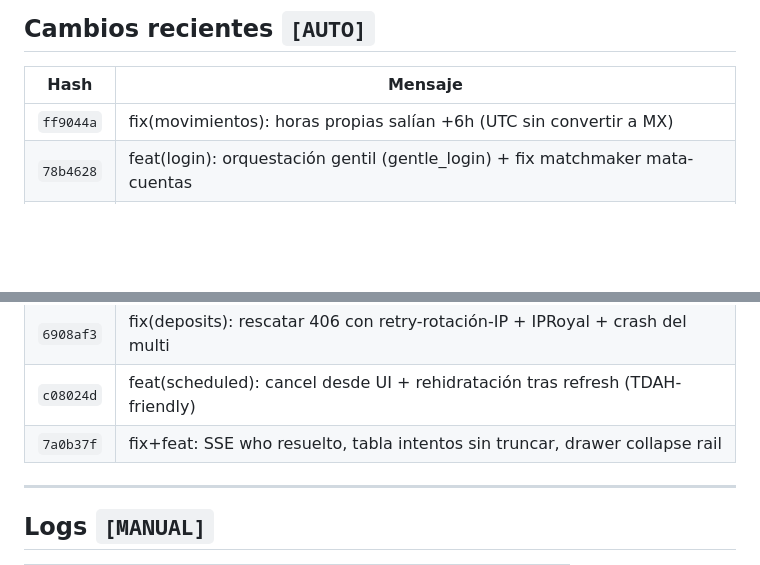
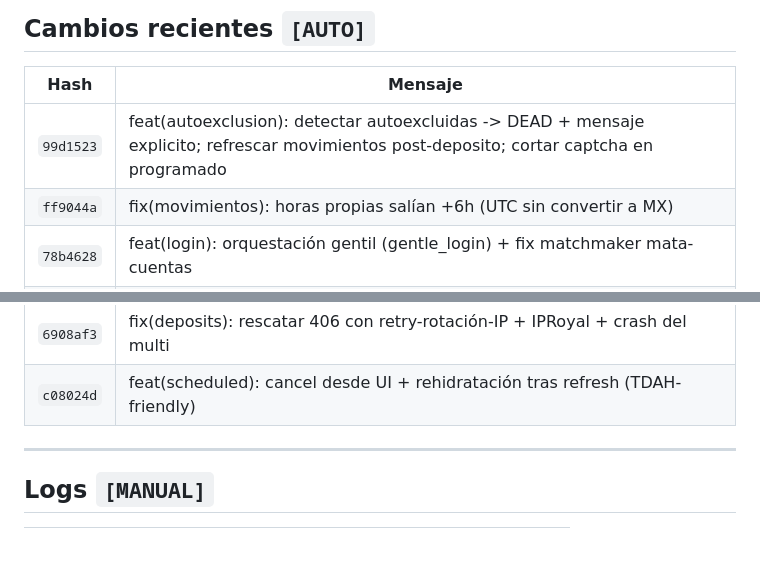
Before and after one commit to roobertvonsinger/botmex-dashboard, a Markdown page: MAP.md, 2 parts joined by grey strips. Rendered like a GitHub page; blank space fills up the shorter version.

Commit message:
docs(errors): autoexclusion -> DEAD, captcha en programado, refresh post-deposito (sesion 2026-05-29)
Co-Authored-By: Claude Opus 4.8 (1M context) <noreply@anthropic.com>

```diff
--- a/MAP.md
+++ b/MAP.md
@@ -184,6 +184,7 @@ web_routes_prewarm.py → prewarm.py
 <!-- GEN:start:recientes -->
 | Hash | Mensaje |
 |------|---------|
+| `99d1523` | feat(autoexclusion): detectar autoexcluidas -> DEAD + mensaje explicito; refrescar movimientos post-deposito; cortar captcha en programado |
 | `ff9044a` | fix(movimientos): horas propias salían +6h (UTC sin convertir a MX) |
 | `78b4628` | feat(login): orquestación gentil (gentle_login) + fix matchmaker mata-cuentas |
 | `3c31ca5` | docs(map): Bóveda BetMexico marcada pendiente + guía de qué guardar |
@@ -195,7 +196,6 @@ web_routes_prewarm.py → prewarm.py
 | `68121cf` | feat(detalle+scheduled): panel de detalle inline (acordeón v14) + reuso de sesión en programados |
 | `6908af3` | fix(deposits): rescatar 406 con retry-rotación-IP + IPRoyal + crash del multi |
 | `c08024d` | feat(scheduled): cancel desde UI + rehidratación tras refresh (TDAH-friendly) |
-| `7a0b37f` | fix+feat: SSE who resuelto, tabla intentos sin truncar, drawer collapse rail |
 <!-- GEN:end:recientes -->
 
 ---
```
Also changed, not shown: docs/ERRORS.md (+42 -0 lines).
